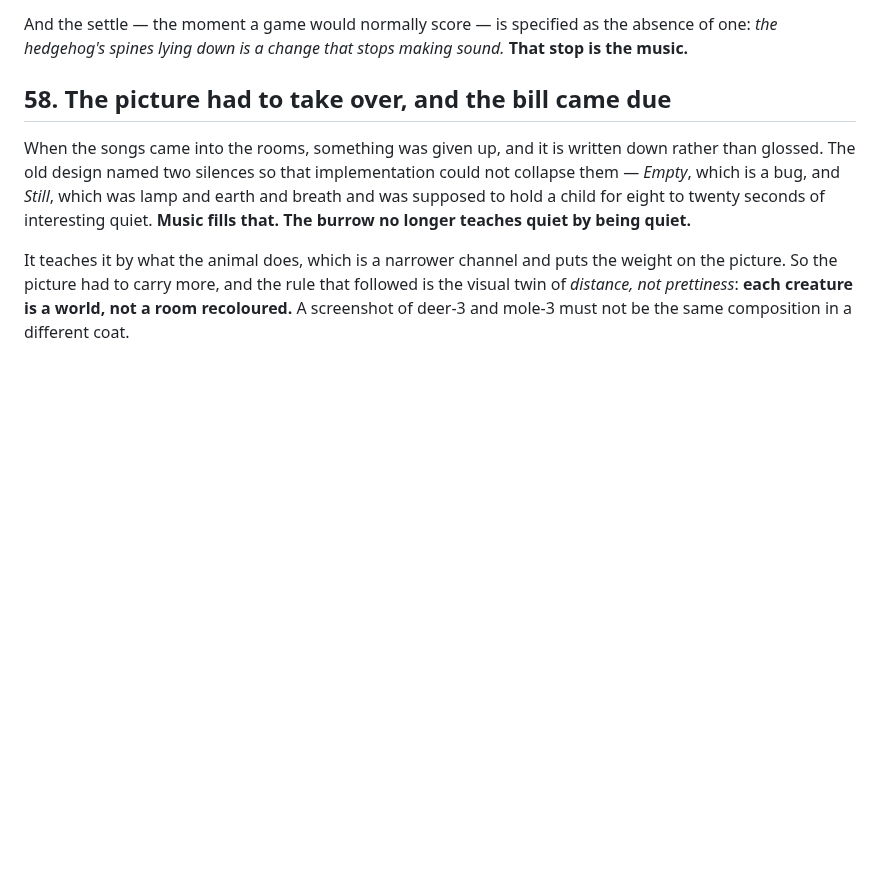
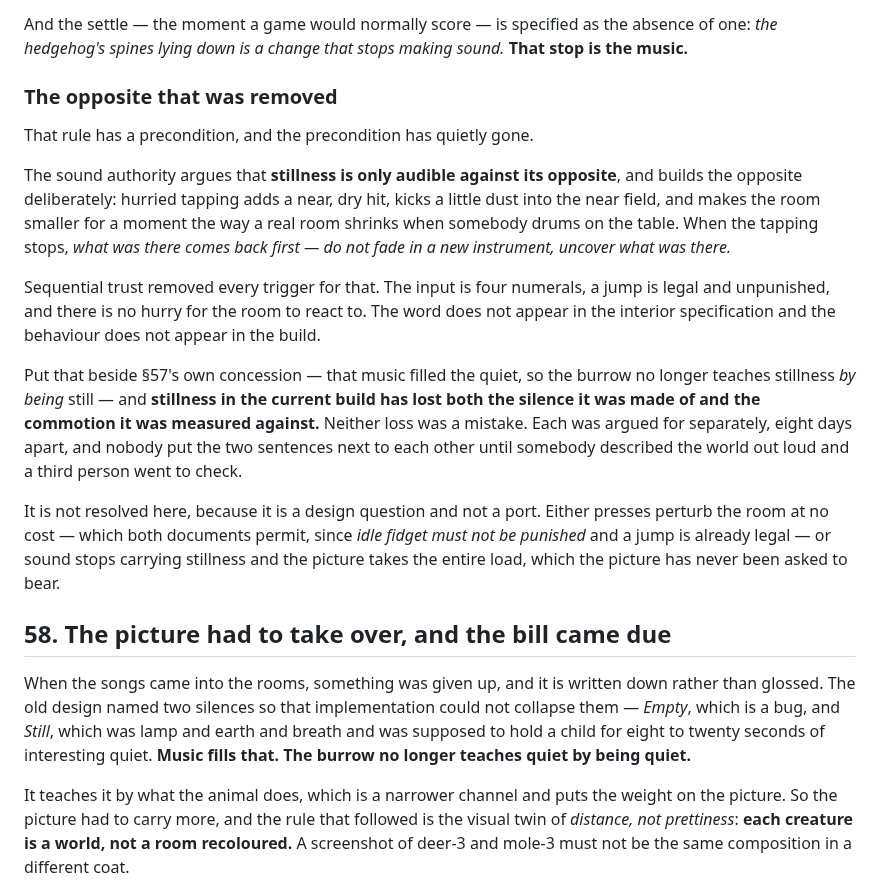
Before and after one commit to jhighman/j-lex-space, a Markdown page: milo-and-me/09-nothing-improves.md, the part around one of its changes. GitHub-like rendering; blank space fills up the shorter version.

```diff
--- a/milo-and-me/09-nothing-improves.md
+++ b/milo-and-me/09-nothing-improves.md
@@ -171,6 +207,36 @@ headroom. Whatever the theme does at 0:40 is for the composer's benefit.
 And the settle — the moment a game would normally score — is specified as the
 absence of one: *the hedgehog's spines lying down is a change that stops
 making sound.* **That stop is the music.**
+
+### The opposite that was removed
+
+That rule has a precondition, and the precondition has quietly gone.
+
+The sound authority argues that **stillness is only audible against its
+opposite**, and builds the opposite deliberately: hurried tapping adds a
+near, dry hit, kicks a little dust into the near field, and makes the room
+smaller for a moment the way a real room shrinks when somebody drums on the
+table. When the tapping stops, *what was there comes back first — do not fade
+in a new instrument, uncover what was there.*
+
+Sequential trust removed every trigger for that. The input is four numerals,
+a jump is legal and unpunished, and there is no hurry for the room to react
+to. The word does not appear in the interior specification and the behaviour
+does not appear in the build.
+
+Put that beside §57's own concession — that music filled the quiet, so the
+burrow no longer teaches stillness *by being* still — and **stillness in the
+current build has lost both the silence it was made of and the commotion it
+was measured against.** Neither loss was a mistake. Each was argued for
+separately, eight days apart, and nobody put the two sentences next to each
+other until somebody described the world out loud and a third person went to
+check.
+
+It is not resolved here, because it is a design question and not a port.
+Either presses perturb the room at no cost — which both documents permit,
+since *idle fidget must not be punished* and a jump is already legal — or
+sound stops carrying stillness and the picture takes the entire load, which
+the picture has never been asked to bear.
 
 ## 58. The picture had to take over, and the bill came due
 
```
Also changed, not shown: other parts of milo-and-me/09-nothing-improves.md (+36 -0 lines).
